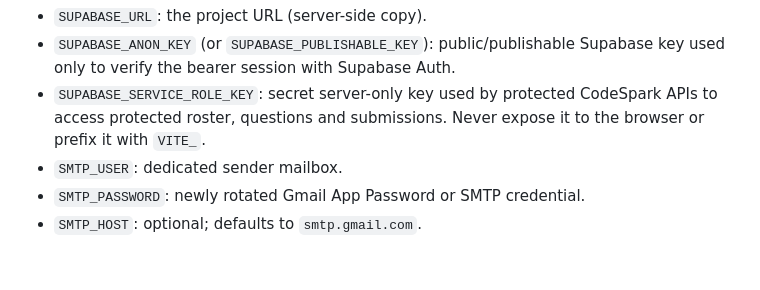
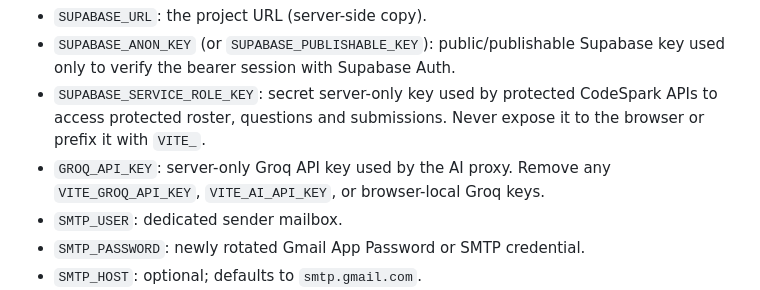
Before and after one commit to axiogenai/axent, a Markdown page: SECURITY_HARDENING.md, the part around the change. Rendered like a GitHub page; blank space fills up the shorter version.

Commit message:
Document server-side Groq configuration and browser key removal

```diff
--- a/SECURITY_HARDENING.md
+++ b/SECURITY_HARDENING.md
@@ -9,6 +9,7 @@ Set these in the Vercel project that deploys the `frontend` directory. Use **ser
 - `SUPABASE_URL`: the project URL (server-side copy).
 - `SUPABASE_ANON_KEY` (or `SUPABASE_PUBLISHABLE_KEY`): public/publishable Supabase key used only to verify the bearer session with Supabase Auth.
 - `SUPABASE_SERVICE_ROLE_KEY`: secret server-only key used by protected CodeSpark APIs to access protected roster, questions and submissions. Never expose it to the browser or prefix it with `VITE_`.
+- `GROQ_API_KEY`: server-only Groq API key used by the AI proxy. Remove any `VITE_GROQ_API_KEY`, `VITE_AI_API_KEY`, or browser-local Groq keys.
 - `SMTP_USER`: dedicated sender mailbox.
 - `SMTP_PASSWORD`: newly rotated Gmail App Password or SMTP credential.
 - `SMTP_HOST`: optional; defaults to `smtp.gmail.com`.
```
